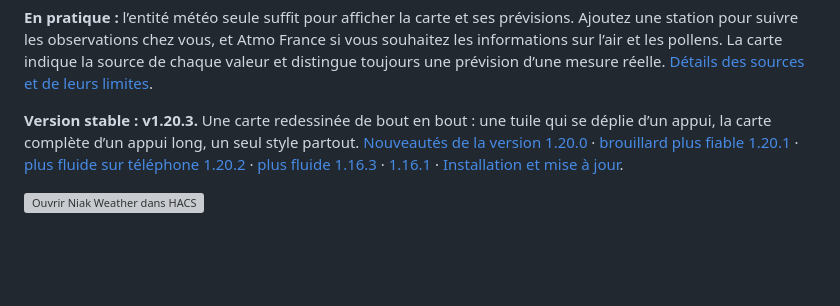
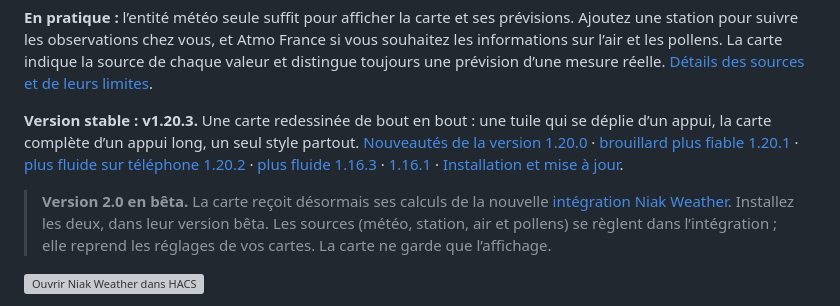
Before and after one commit to Niakman13/niak-weather, a Markdown page: README.md, the part around the change. Rendered like a GitHub page; blank space fills up the shorter version; grey boxes are pictures that could not be loaded.

Commit message:
README : annonce de la version 2.0 en bêta

```diff
--- a/README.md
+++ b/README.md
@@ -30,6 +30,11 @@ Illustration de présentation avec des données d’exemple ; le rendu réel du
 **En pratique :** l’entité météo seule suffit pour afficher la carte et ses prévisions. Ajoutez une station pour suivre les observations chez vous, et Atmo France si vous souhaitez les informations sur l’air et les pollens. La carte indique la source de chaque valeur et distingue toujours une prévision d’une mesure réelle. [Détails des sources et de leurs limites](docs/sources.md).
 
 **Version stable : v1.20.3.** Une carte redessinée de bout en bout : une tuile qui se déplie d’un appui, la carte complète d’un appui long, un seul style partout. [Nouveautés de la version 1.20.0](docs/release-1.20.0.md) · [brouillard plus fiable 1.20.1](docs/release-1.20.1.md) · [plus fluide sur téléphone 1.20.2](docs/release-1.20.2.md) · [plus fluide 1.16.3](docs/release-1.16.3.md) · [1.16.1](docs/release-1.16.1.md) · [Installation et mise à jour](docs/installation.md).
+
+> **Version 2.0 en bêta.** La carte reçoit désormais ses calculs de la nouvelle [intégration Niak Weather](https://github.com/Niakman13/niak-weather-integration).
+> Installez les deux, dans leur version bêta.
+> Les sources (météo, station, air et pollens) se règlent dans l’intégration ; elle reprend les réglages de vos cartes.
+> La carte ne garde que l’affichage.
 
 [![Ouvrir Niak Weather dans HACS](https://my.home-assistant.io/badges/hacs_repository.svg)](https://my.home-assistant.io/redirect/hacs_repository/?owner=Niakman13&repository=niak-weather&category=plugin)
 
```
